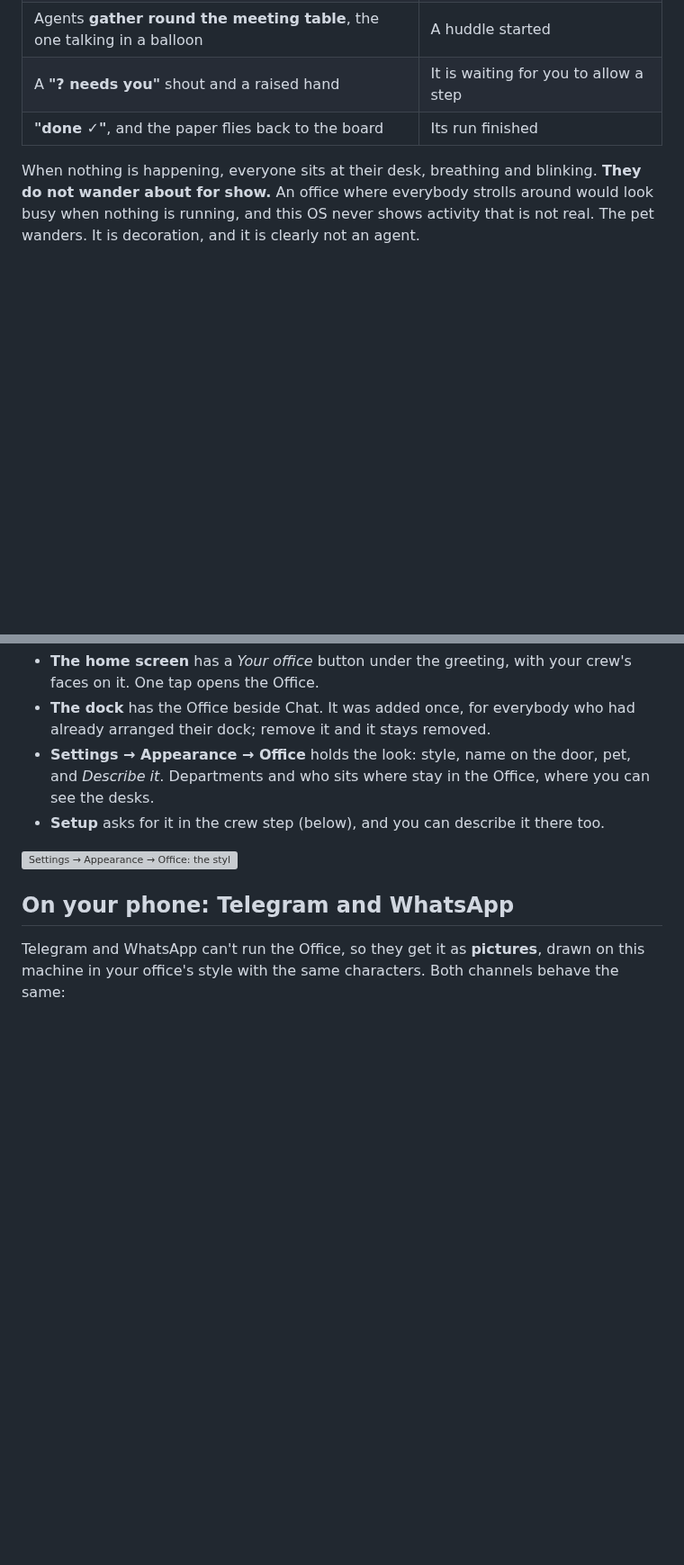
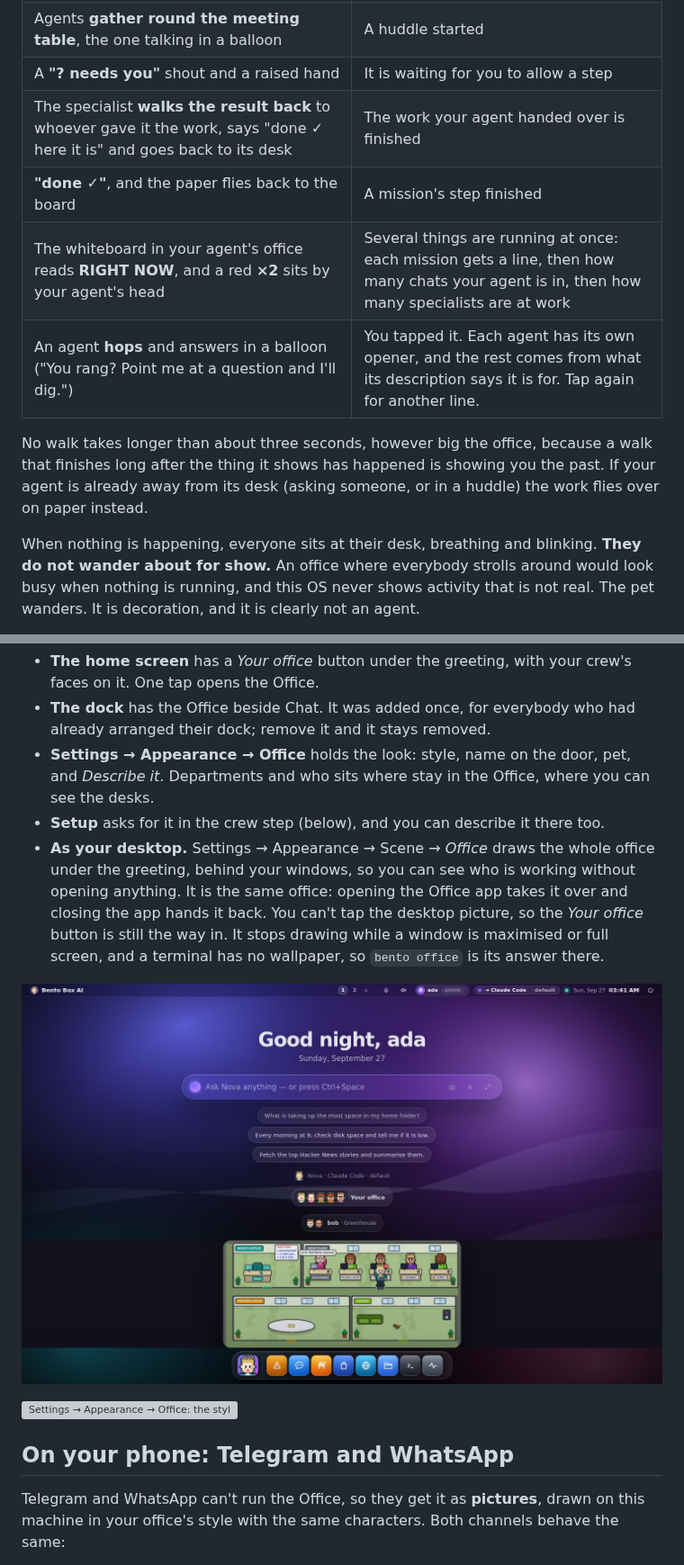
Before and after one commit to contact9prime-lab/bento-ai-os, a Markdown page: docs/office.md, 2 parts joined by grey strips. Shown at 90% size. Rendered like a GitHub page; pictures changed too: docs/screenshots/office-scene.png (added); blank space fills up the shorter version; grey boxes are pictures that could not be loaded.

```diff
--- a/docs/office.md
+++ b/docs/office.md
@@ -27,7 +28,15 @@ Everything in the office moves because something really happened on this machine
 | One agent **gets up and walks** across the office to another's desk, asks in a speech balloon, waits for the answer, says thanks and walks back | It asked that colleague something (the team's permission matrix let it) |
 | Agents **gather round the meeting table**, the one talking in a balloon | A huddle started |
 | A **"? needs you"** shout and a raised hand | It is waiting for you to allow a step |
-| **"done ✓"**, and the paper flies back to the board | Its run finished |
+| The specialist **walks the result back** to whoever gave it the work, says "done ✓ here it is" and goes back to its desk | The work your agent handed over is finished |
+| **"done ✓"**, and the paper flies back to the board | A mission's step finished |
+| The whiteboard in your agent's office reads **RIGHT NOW**, and a red **×2** sits by your agent's head | Several things are running at once: each mission gets a line, then how many chats your agent is in, then how many specialists are at work |
+| An agent **hops** and answers in a balloon ("You rang? Point me at a question and I'll dig.") | You tapped it. Each agent has its own opener, and the rest comes from what its description says it is for. Tap again for another line. |
+
+No walk takes longer than about three seconds, however big the office, because a walk
+that finishes long after the thing it shows has happened is showing you the past. If
+your agent is already away from its desk (asking someone, or in a huddle) the work
+flies over on paper instead.
 
 When nothing is happening, everyone sits at their desk, breathing and blinking. **They do
 not wander about for show.** An office where everybody strolls around would look busy
@@ -102,6 +111,14 @@ the same burst in its corner.
   *Describe it*. Departments and who sits where stay in the Office, where you can see the
   desks.
 - **Setup** asks for it in the crew step (below), and you can describe it there too.
+- **As your desktop.** Settings → Appearance → Scene → *Office* draws the whole office
+  under the greeting, behind your windows, so you can see who is working without opening
+  anything. It is the same office: opening the Office app takes it over and closing the
+  app hands it back. You can't tap the desktop picture, so the *Your office* button is
+  still the way in. It stops drawing while a window is maximised or full screen, and a
+  terminal has no wallpaper, so `bento office` is its answer there.
+
+![The Office as the desktop scene: the greeting and the prompt bar above, the office below it with your agent carrying work to a specialist and the whiteboard reading RIGHT NOW](screenshots/office-scene.png)
 
 ![Settings → Appearance → Office: the style, the name on the door, the pet, and a description turned into a greenhouse called The Nursery, with Undo](screenshots/appearance-office.png)
 
```
Also changed, not shown: other parts of docs/office.md (+2 -1 lines), CLAUDE.md (+8 -0 lines), 6 other files.
